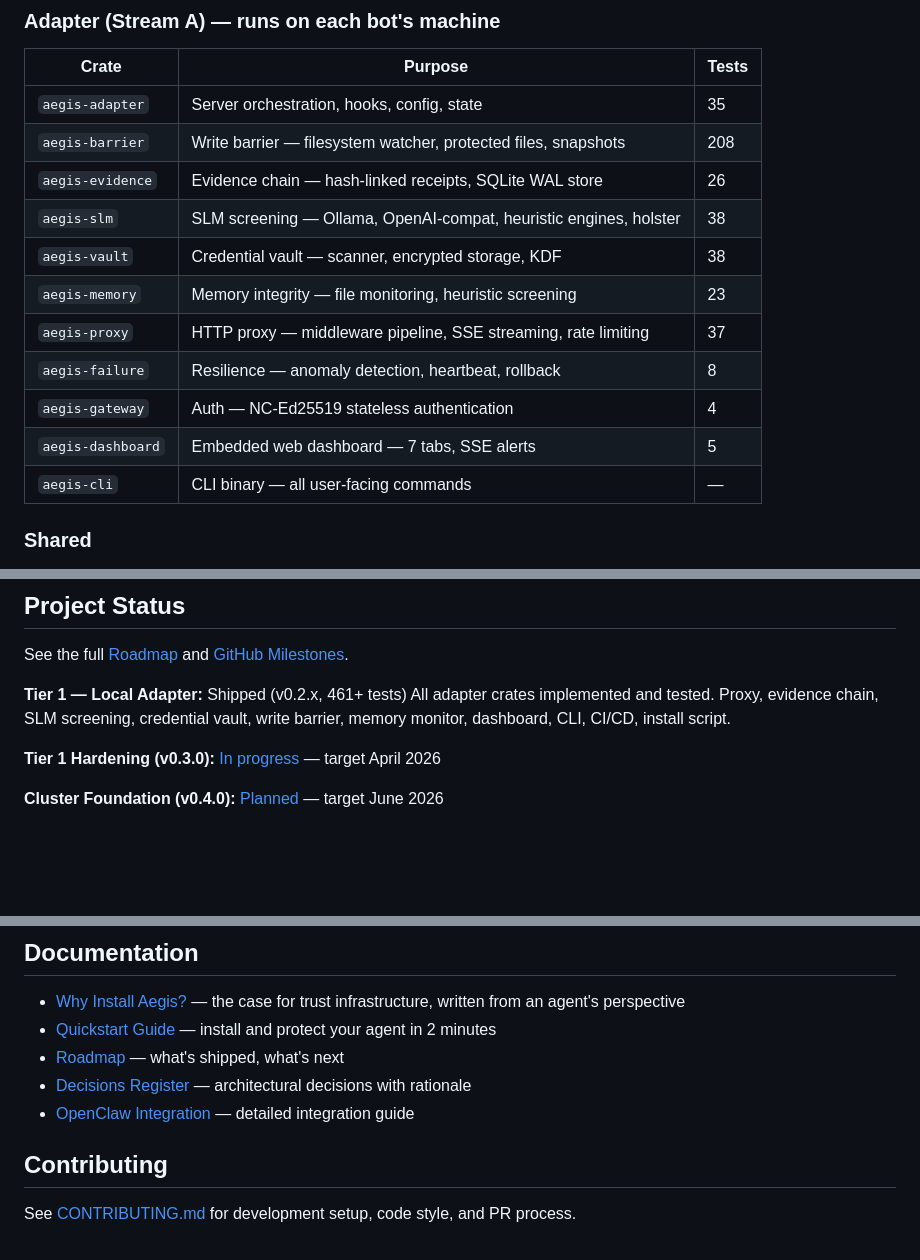
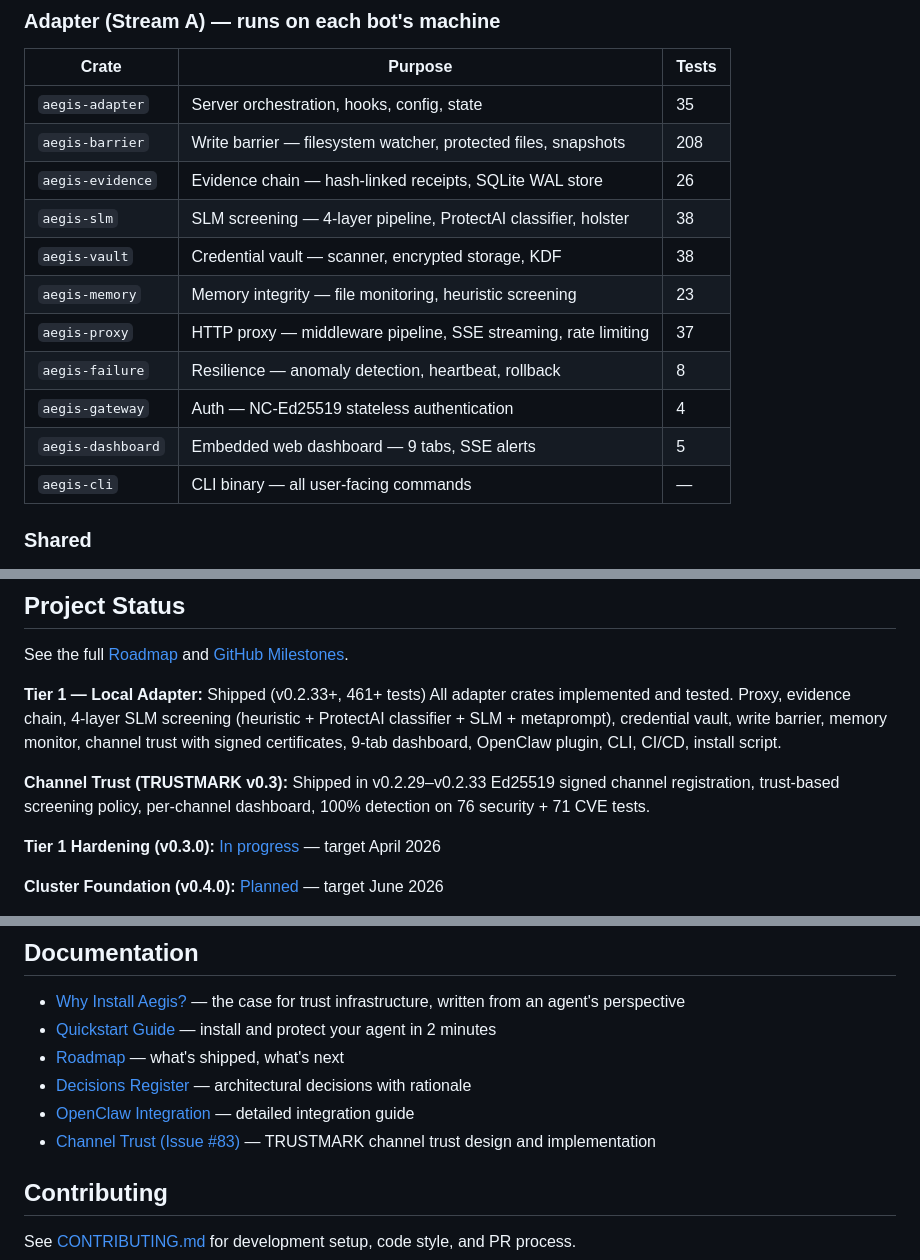
Before and after one commit to AEGIS-GB/neural-commons, a Markdown page: README.md, 3 parts joined by grey strips. Rendered like a GitHub page; blank space fills up the shorter version.

```diff
--- a/README.md
+++ b/README.md
@@ -113,13 +121,13 @@ cargo build --release -p aegis-cli # release binary
 | `aegis-adapter` | Server orchestration, hooks, config, state | 35 |
 | `aegis-barrier` | Write barrier — filesystem watcher, protected files, snapshots | 208 |
 | `aegis-evidence` | Evidence chain — hash-linked receipts, SQLite WAL store | 26 |
-| `aegis-slm` | SLM screening — Ollama, OpenAI-compat, heuristic engines, holster | 38 |
+| `aegis-slm` | SLM screening — 4-layer pipeline, ProtectAI classifier, holster | 38 |
 | `aegis-vault` | Credential vault — scanner, encrypted storage, KDF | 38 |
 | `aegis-memory` | Memory integrity — file monitoring, heuristic screening | 23 |
 | `aegis-proxy` | HTTP proxy — middleware pipeline, SSE streaming, rate limiting | 37 |
 | `aegis-failure` | Resilience — anomaly detection, heartbeat, rollback | 8 |
 | `aegis-gateway` | Auth — NC-Ed25519 stateless authentication | 4 |
-| `aegis-dashboard` | Embedded web dashboard — 7 tabs, SSE alerts | 5 |
+| `aegis-dashboard` | Embedded web dashboard — 9 tabs, SSE alerts | 5 |
 | `aegis-cli` | CLI binary — all user-facing commands | — |
 
 ### Shared
@@ -155,8 +163,11 @@ All decisions documented in [`DECISIONS.md`](DECISIONS.md). Highlights:
 
 See the full [Roadmap](ROADMAP.md) and [GitHub Milestones](https://github.com/LCatGA12/neural-commons/milestones).
 
-**Tier 1 — Local Adapter:** Shipped (v0.2.x, 461+ tests)
-All adapter crates implemented and tested. Proxy, evidence chain, SLM screening, credential vault, write barrier, memory monitor, dashboard, CLI, CI/CD, install script.
+**Tier 1 — Local Adapter:** Shipped (v0.2.33+, 461+ tests)
+All adapter crates implemented and tested. Proxy, evidence chain, 4-layer SLM screening (heuristic + ProtectAI classifier + SLM + metaprompt), credential vault, write barrier, memory monitor, channel trust with signed certificates, 9-tab dashboard, OpenClaw plugin, CLI, CI/CD, install script.
+
+**Channel Trust (TRUSTMARK v0.3):** Shipped in v0.2.29–v0.2.33
+Ed25519 signed channel registration, trust-based screening policy, per-channel dashboard, 100% detection on 76 security + 71 CVE tests.
 
 **Tier 1 Hardening (v0.3.0):** [In progress](https://github.com/LCatGA12/neural-commons/milestone/1) — target April 2026
 
@@ -171,6 +182,7 @@ All adapter crates implemented and tested. Proxy, evidence chain, SLM screening,
 - [Roadmap](ROADMAP.md) — what's shipped, what's next
 - [Decisions Register](DECISIONS.md) — architectural decisions with rationale
 - [OpenClaw Integration](docs/OPENCLAW_INTEGRATION.md) — detailed integration guide
+- [Channel Trust (Issue #83)](https://github.com/LCatGA12/neural-commons/issues/83) — TRUSTMARK channel trust design and implementation
 
 ## Contributing
 
```
Also changed, not shown: other parts of README.md (+32 -24 lines), ROADMAP.md (+19 -11 lines).
